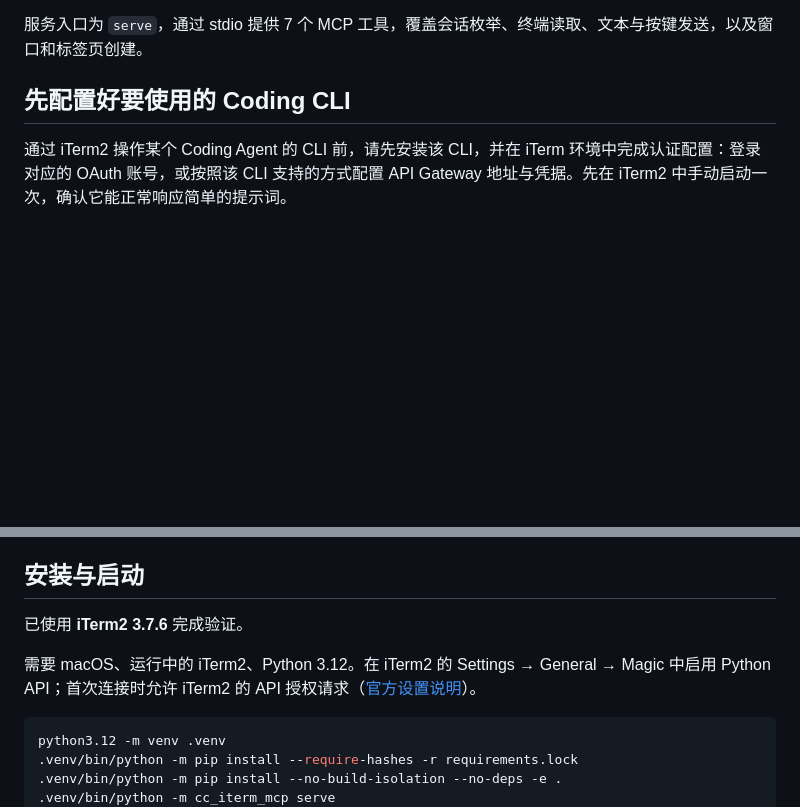
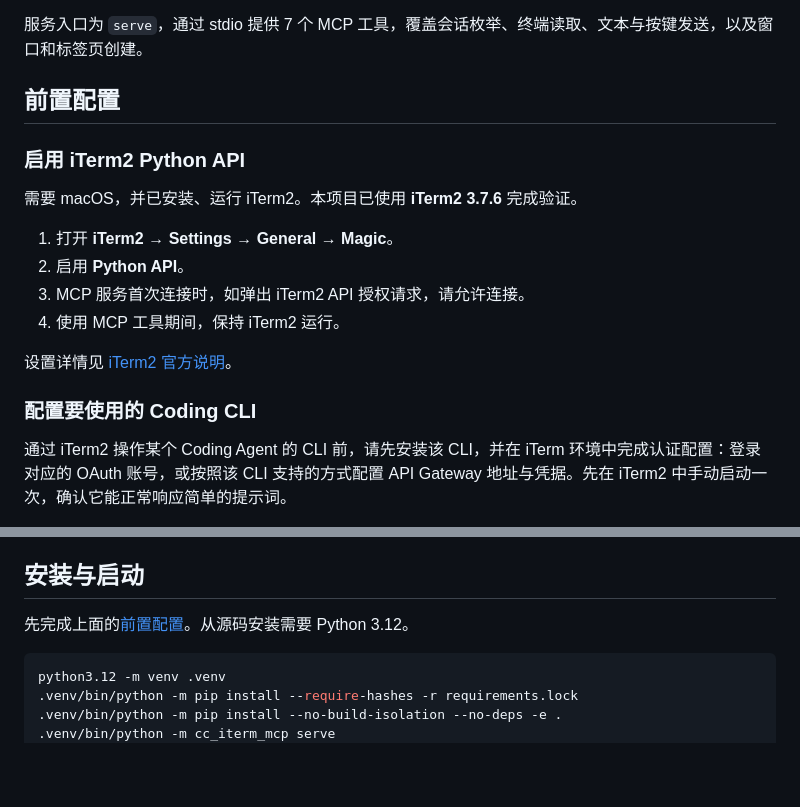
Before and after one commit to lucky-goals/goals-iterm-mcp, a Markdown page: README.zh-CN.md, 2 parts joined by grey strips. GitHub-like rendering; blank space fills up the shorter version.

````diff
--- a/README.zh-CN.md
+++ b/README.zh-CN.md
@@ -22,7 +22,20 @@ goals-iterm-mcp 通过 **iTerm2 Python API**，把支持 MCP 的 Agent 与电脑
 
 服务入口为 `serve`，通过 stdio 提供 7 个 MCP 工具，覆盖会话枚举、终端读取、文本与按键发送，以及窗口和标签页创建。
 
-## 先配置好要使用的 Coding CLI
+## 前置配置
+
+### 启用 iTerm2 Python API
+
+需要 macOS，并已安装、运行 iTerm2。本项目已使用 **iTerm2 3.7.6** 完成验证。
+
+1. 打开 **iTerm2 → Settings → General → Magic**。
+2. 启用 **Python API**。
+3. MCP 服务首次连接时，如弹出 iTerm2 API 授权请求，请允许连接。
+4. 使用 MCP 工具期间，保持 iTerm2 运行。
+
+设置详情见 [iTerm2 官方说明](https://iterm2.com/documentation-preferences-general.html)。
+
+### 配置要使用的 Coding CLI
 
 通过 iTerm2 操作某个 Coding Agent 的 CLI 前，请先安装该 CLI，并在 iTerm 环境中完成认证配置：登录对应的 OAuth 账号，或按照该 CLI 支持的方式配置 API Gateway 地址与凭据。先在 iTerm2 中手动启动一次，确认它能正常响应简单的提示词。
 
@@ -68,9 +81,7 @@ Python 导入路径仍为 `cc_iterm_mcp`，原命令 `cc-iterm-mcp` 作为兼容
 
 ## 安装与启动
 
-已使用 **iTerm2 3.7.6** 完成验证。
-
-需要 macOS、运行中的 iTerm2、Python 3.12。在 iTerm2 的 Settings → General → Magic 中启用 Python API；首次连接时允许 iTerm2 的 API 授权请求（[官方设置说明](https://iterm2.com/documentation-preferences-general.html)）。
+先完成上面的[前置配置](#前置配置)。从源码安装需要 Python 3.12。
 
 ```sh
 python3.12 -m venv .venv
````
Also changed, not shown: README.md (+15 -4 lines).
